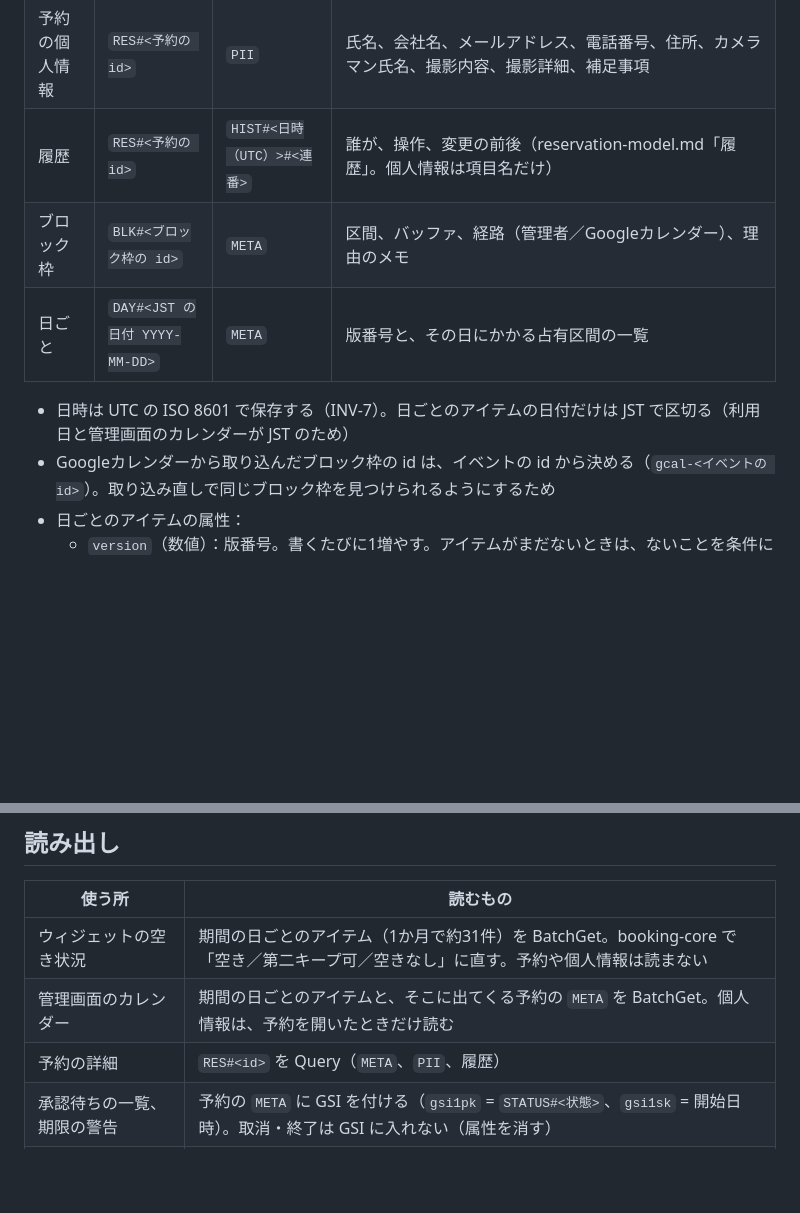
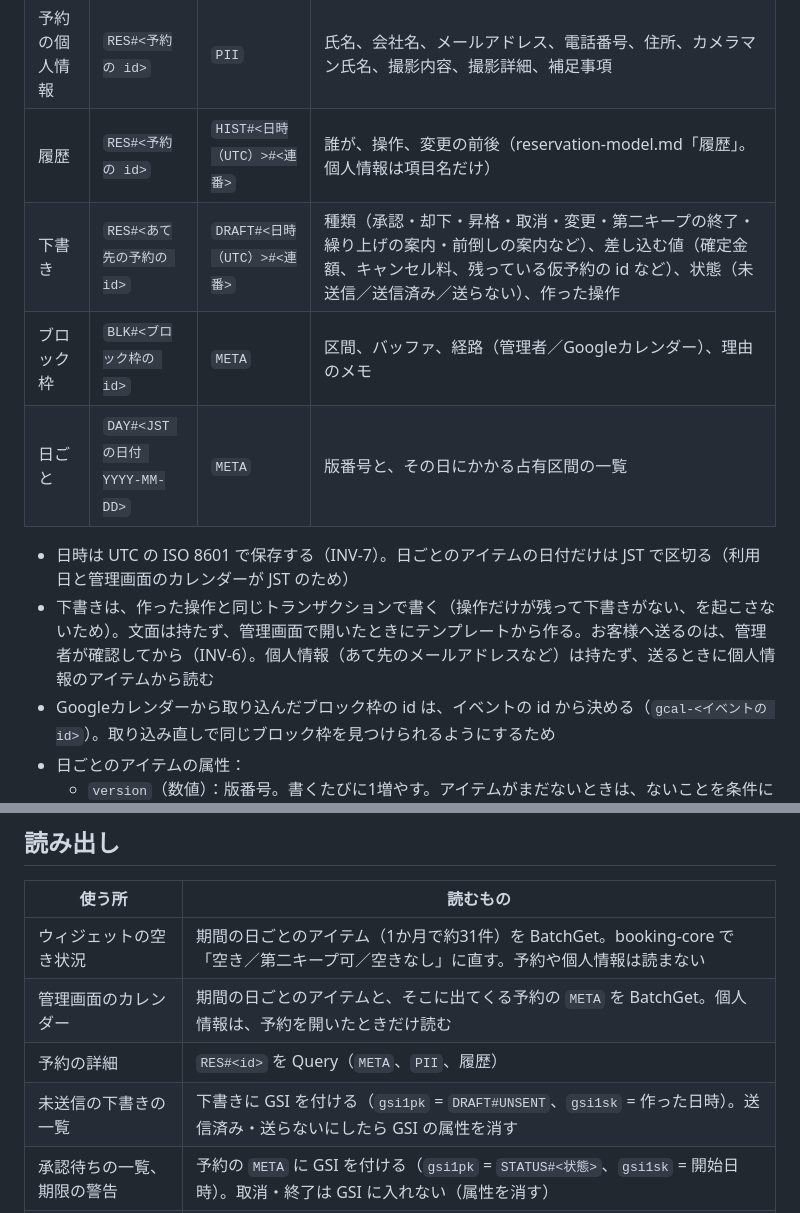
Before and after one commit to yoshihito0930/AI-zebra, a Markdown page: docs/design-docs/dynamodb-keys.md, 2 parts joined by grey strips. Rendered like a GitHub page; blank space fills up the shorter version.

Commit message:
docs: キー設計に、操作でできた下書きのアイテムを足す
ユーザーが決めたこと：下書きは、作った操作と同じトランザクションで保存する。
RES#<あて先の予約の id> / DRAFT#<日時>#<連番> に、種類・差し込む値・状態だけを持ち、
文面はテンプレートから作る。未送信の下書きの一覧は GSI で引く。個人情報は持たない。

Co-Authored-By: Claude Opus 5.5 <noreply@anthropic.com>

```diff
--- a/docs/design-docs/dynamodb-keys.md
+++ b/docs/design-docs/dynamodb-keys.md
@@ -19,10 +19,12 @@
 | 予約 | `RES#<予約の id>` | `META` | 状態、予約区間、バッファ、経路、人数、ホリゾントの養生、プランの id、機材保険、オプション、見積額、確定金額、第二キープの仮予約の id、作成日時、更新日時 |
 | 予約の個人情報 | `RES#<予約の id>` | `PII` | 氏名、会社名、メールアドレス、電話番号、住所、カメラマン氏名、撮影内容、撮影詳細、補足事項 |
 | 履歴 | `RES#<予約の id>` | `HIST#<日時（UTC）>#<連番>` | 誰が、操作、変更の前後（reservation-model.md「履歴」。個人情報は項目名だけ） |
+| 下書き | `RES#<あて先の予約の id>` | `DRAFT#<日時（UTC）>#<連番>` | 種類（承認・却下・昇格・取消・変更・第二キープの終了・繰り上げの案内・前倒しの案内など）、差し込む値（確定金額、キャンセル料、残っている仮予約の id など）、状態（未送信／送信済み／送らない）、作った操作 |
 | ブロック枠 | `BLK#<ブロック枠の id>` | `META` | 区間、バッファ、経路（管理者／Googleカレンダー）、理由のメモ |
 | 日ごと | `DAY#<JST の日付 YYYY-MM-DD>` | `META` | 版番号と、その日にかかる占有区間の一覧 |
 
 - 日時は UTC の ISO 8601 で保存する（INV-7）。日ごとのアイテムの日付だけは JST で区切る（利用日と管理画面のカレンダーが JST のため）
+- 下書きは、作った操作と同じトランザクションで書く（操作だけが残って下書きがない、を起こさないため）。文面は持たず、管理画面で開いたときにテンプレートから作る。お客様へ送るのは、管理者が確認してから（INV-6）。個人情報（あて先のメールアドレスなど）は持たず、送るときに個人情報のアイテムから読む
 - Googleカレンダーから取り込んだブロック枠の id は、イベントの id から決める（`gcal-<イベントの id>`）。取り込み直しで同じブロック枠を見つけられるようにするため
 - 日ごとのアイテムの属性：
   - `version`（数値）：版番号。書くたびに1増やす。アイテムがまだないときは、ないことを条件に作る（版番号は1から）
@@ -58,6 +60,7 @@
 | ウィジェットの空き状況 | 期間の日ごとのアイテム（1か月で約31件）を BatchGet。booking-core で「空き／第二キープ可／空きなし」に直す。予約や個人情報は読まない |
 | 管理画面のカレンダー | 期間の日ごとのアイテムと、そこに出てくる予約の `META` を BatchGet。個人情報は、予約を開いたときだけ読む |
 | 予約の詳細 | `RES#<id>` を Query（`META`、`PII`、履歴） |
+| 未送信の下書きの一覧 | 下書きに GSI を付ける（`gsi1pk` = `DRAFT#UNSENT`、`gsi1sk` = 作った日時）。送信済み・送らないにしたら GSI の属性を消す |
 | 承認待ちの一覧、期限の警告 | 予約の `META` に GSI を付ける（`gsi1pk` = `STATUS#<状態>`、`gsi1sk` = 開始日時）。取消・終了は GSI に入れない（属性を消す） |
 | Googleカレンダーの取り込み | ブロック枠の id がイベントの id から決まるので、`BLK#gcal-<イベントの id>` を直接読む |
 
```
